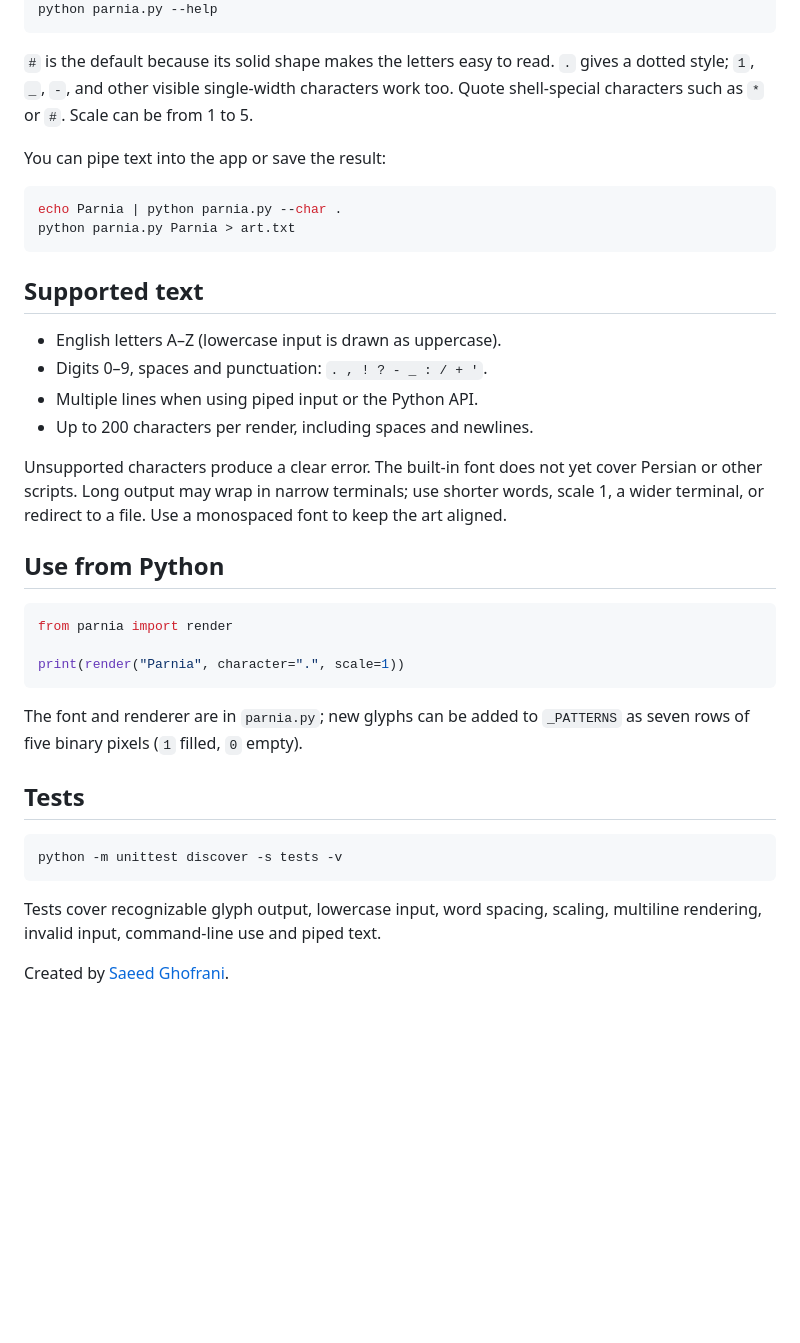
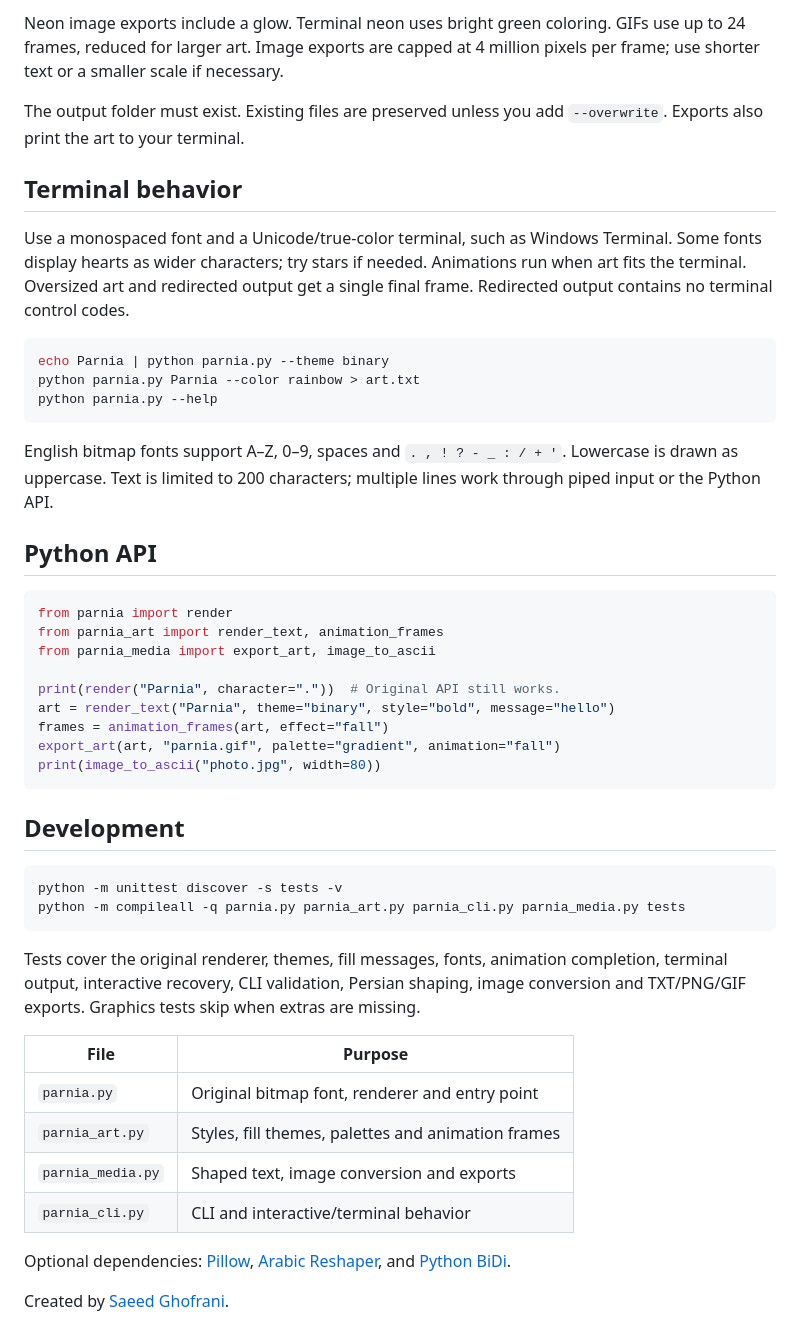
Before and after one commit to saeedghofrani/parnia, a Markdown page: README.md, the part around the change printed below. GitHub-like rendering; blank space fills up the shorter version.

````diff
--- a/README.md
+++ b/README.md
@@ -41,48 +127,62 @@ python parnia.py Parnia --char "*" --scale 2
+Neon image exports include a glow. Terminal neon uses bright green coloring.
+GIFs use up to 24 frames, reduced for larger art. Image exports are capped at
+4 million pixels per frame; use shorter text or a smaller scale if necessary.
+
+The output folder must exist. Existing files are preserved unless you add
+`--overwrite`. Exports also print the art to your terminal.
+
+## Terminal behavior
+
+Use a monospaced font and a Unicode/true-color terminal, such as Windows
+Terminal. Some fonts display hearts as wider characters; try stars if needed.
+Animations run when art fits the terminal. Oversized art and redirected output
+get a single final frame. Redirected output contains no terminal control codes.
+
+```sh
+echo Parnia | python parnia.py --theme binary
+python parnia.py Parnia --color rainbow > art.txt
 python parnia.py --help
 ```
 
-`#` is the default because its solid shape makes the letters easy to read.
-`.` gives a dotted style; `1`, `_`, `-`, and other visible single-width
-characters work too. Quote shell-special characters such as `*` or `#`.
-Scale can be from 1 to 5.
+English bitmap fonts support A–Z, 0–9, spaces and `. , ! ? - _ : / + '`.
+Lowercase is drawn as uppercase. Text is limited to 200 characters;
+multiple lines work through piped input or the Python API.
 
-You can pipe text into the app or save the result:
-
-```sh
-echo Parnia | python parnia.py --char .
-python parnia.py Parnia > art.txt
-```
-
-## Supported text
-
-- English letters A–Z (lowercase input is drawn as uppercase).
-- Digits 0–9, spaces and punctuation: `. , ! ? - _ : / + '`.
-- Multiple lines when using piped input or the Python API.
-- Up to 200 characters per render, including spaces and newlines.
-
-Unsupported characters produce a clear error. The built-in font does not
-yet cover Persian or other scripts. Long output may wrap in narrow terminals;
-use shorter words, scale 1, a wider terminal, or redirect to a file.
-Use a monospaced font to keep the art aligned.
-
-## Use from Python
+## Python API
 
 ```python
 from parnia import render
+from parnia_art import render_text, animation_frames
+from parnia_media import export_art, image_to_ascii
 
-print(render("Parnia", character=".", scale=1))
+print(render("Parnia", character="."))  # Original API still works.
+art = render_text("Parnia", theme="binary", style="bold", message="hello")
+frames = animation_frames(art, effect="fall")
+export_art(art, "parnia.gif", palette="gradient", animation="fall")
+print(image_to_ascii("photo.jpg", width=80))
 ```
 
-The font and renderer are in `parnia.py`; new glyphs can be added to
-`_PATTERNS` as seven rows of five binary pixels (`1` filled, `0` empty).
-
-## Tests
+## Development
 
 ```sh
 python -m unittest discover -s tests -v
+python -m compileall -q parnia.py parnia_art.py parnia_cli.py parnia_media.py tests
 ```
 
-Tests cover recognizable glyph output, lowercase input, word spacing,
-scaling, multiline rendering, invalid input, command-line use and piped text.
+Tests cover the original renderer, themes, fill messages, fonts, animation
+completion, terminal output, interactive recovery, CLI validation, Persian
+shaping, image conversion and TXT/PNG/GIF exports. Graphics tests skip when
+extras are missing.
+
+| File | Purpose |
+| --- | --- |
+| `parnia.py` | Original bitmap font, renderer and entry point |
+| `parnia_art.py` | Styles, fill themes, palettes and animation frames |
+| `parnia_media.py` | Shaped text, image conversion and exports |
+| `parnia_cli.py` | CLI and interactive/terminal behavior |
+
+Optional dependencies: [Pillow](https://pillow.readthedocs.io/),
+[Arabic Reshaper](https://github.com/mpcabd/python-arabic-reshaper), and
+[Python BiDi](https://python-bidi.readthedocs.io/).
 
 Created by [Saeed Ghofrani](https://github.com/saeedghofrani).
````
Also changed, not shown: other parts of README.md (+107 -21 lines), examples/neon.png (added), examples/parnia.gif (added), examples/persian.png (added), examples/shapes.png (added), 7 other files.
